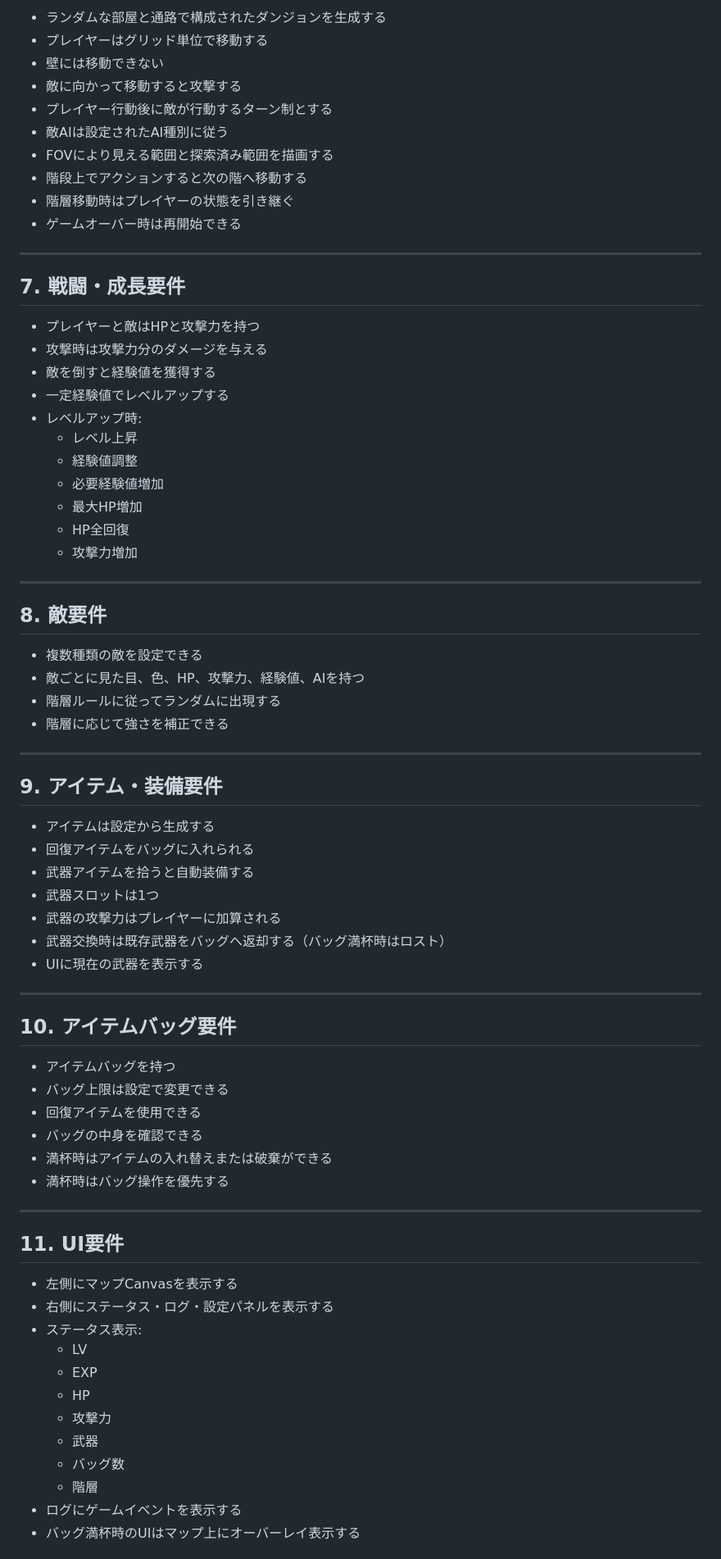
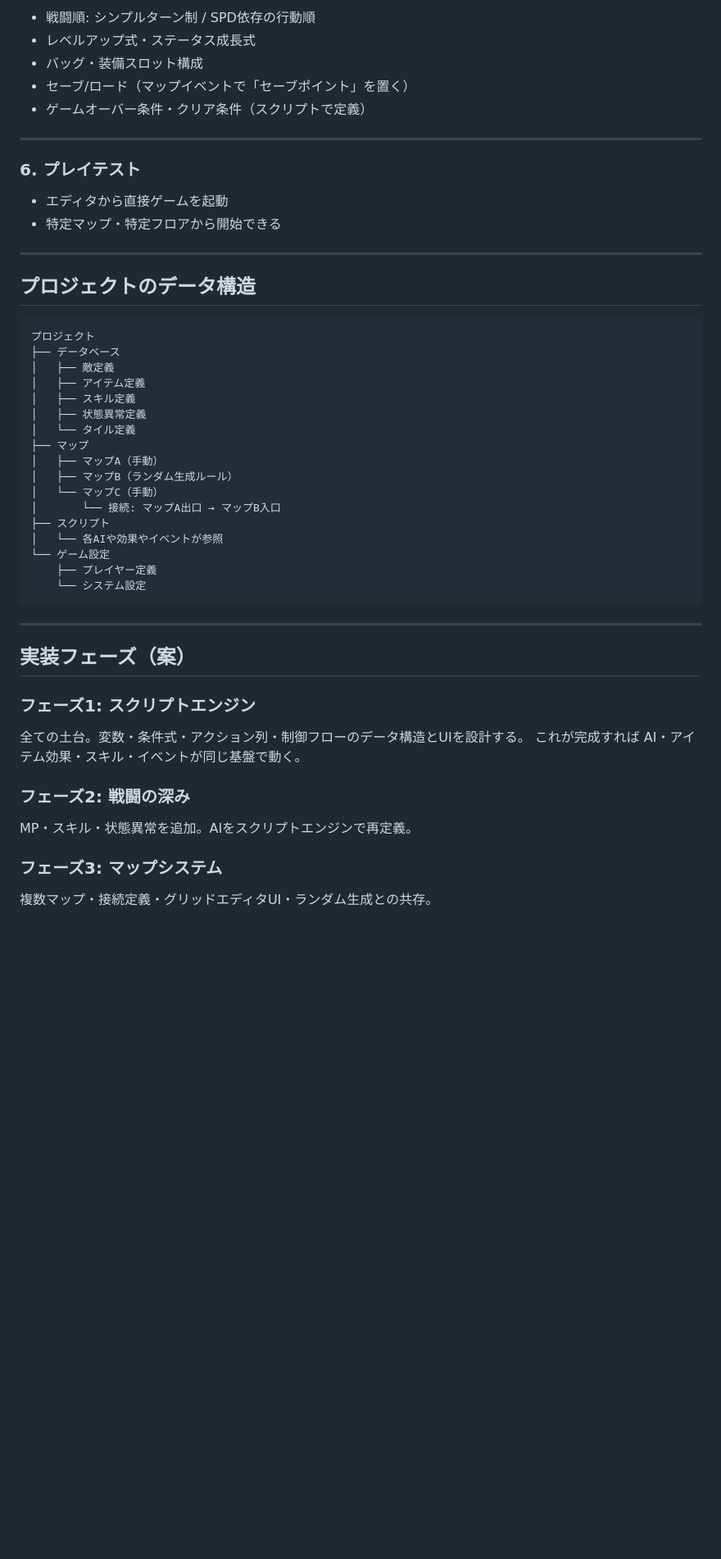
Before and after one commit to Yuchi-G/roguelike_tsukuuru, a Markdown page: youken.md, the part around one of its changes. Shown at 82% size. GitHub-like rendering; blank space fills up the shorter version.

````diff
--- a/youken.md
+++ b/youken.md
@@ -101,77 +132,52 @@
 
-- ランダムな部屋と通路で構成されたダンジョンを生成する
-- プレイヤーはグリッド単位で移動する
-- 壁には移動できない
-- 敵に向かって移動すると攻撃する
-- プレイヤー行動後に敵が行動するターン制とする
-- 敵AIは設定されたAI種別に従う
-- FOVにより見える範囲と探索済み範囲を描画する
-- 階段上でアクションすると次の階へ移動する
-- 階層移動時はプレイヤーの状態を引き継ぐ
-- ゲームオーバー時は再開始できる
+- 戦闘順: シンプルターン制 / SPD依存の行動順
+- レベルアップ式・ステータス成長式
+- バッグ・装備スロット構成
+- セーブ/ロード（マップイベントで「セーブポイント」を置く）
+- ゲームオーバー条件・クリア条件（スクリプトで定義）
 
 ---
 
-## 7. 戦闘・成長要件
+### 6. プレイテスト
 
-- プレイヤーと敵はHPと攻撃力を持つ
-- 攻撃時は攻撃力分のダメージを与える
-- 敵を倒すと経験値を獲得する
-- 一定経験値でレベルアップする
-- レベルアップ時:
-  - レベル上昇
-  - 経験値調整
-  - 必要経験値増加
-  - 最大HP増加
-  - HP全回復
-  - 攻撃力増加
+- エディタから直接ゲームを起動
+- 特定マップ・特定フロアから開始できる
 
 ---
 
-## 8. 敵要件
+## プロジェクトのデータ構造
 
-- 複数種類の敵を設定できる
-- 敵ごとに見た目、色、HP、攻撃力、経験値、AIを持つ
-- 階層ルールに従ってランダムに出現する
-- 階層に応じて強さを補正できる
+```
+プロジェクト
+├── データベース
+│   ├── 敵定義
+│   ├── アイテム定義
+│   ├── スキル定義
+│   ├── 状態異常定義
+│   └── タイル定義
+├── マップ
+│   ├── マップA（手動）
+│   ├── マップB（ランダム生成ルール）
+│   └── マップC（手動）
+│       └── 接続: マップA出口 → マップB入口
+├── スクリプト
+│   └── 各AIや効果やイベントが参照
+└── ゲーム設定
+    ├── プレイヤー定義
+    └── システム設定
+```
 
 ---
 
-## 9. アイテム・装備要件
+## 実装フェーズ（案）
 
-- アイテムは設定から生成する
-- 回復アイテムをバッグに入れられる
-- 武器アイテムを拾うと自動装備する
-- 武器スロットは1つ
-- 武器の攻撃力はプレイヤーに加算される
-- 武器交換時は既存武器をバッグへ返却する（バッグ満杯時はロスト）
-- UIに現在の武器を表示する
+### フェーズ1: スクリプトエンジン
+全ての土台。変数・条件式・アクション列・制御フローのデータ構造とUIを設計する。
+これが完成すれば AI・アイテム効果・スキル・イベントが同じ基盤で動く。
 
----
+### フェーズ2: 戦闘の深み
+MP・スキル・状態異常を追加。AIをスクリプトエンジンで再定義。
 
-## 10. アイテムバッグ要件
+### フェーズ3: マップシステム
+複数マップ・接続定義・グリッドエディタUI・ランダム生成との共存。
 
-- アイテムバッグを持つ
-- バッグ上限は設定で変更できる
-- 回復アイテムを使用できる
-- バッグの中身を確認できる
-- 満杯時はアイテムの入れ替えまたは破棄ができる
-- 満杯時はバッグ操作を優先する
-
----
-
-## 11. UI要件
-
-- 左側にマップCanvasを表示する
-- 右側にステータス・ログ・設定パネルを表示する
-- ステータス表示:
-  - LV
-  - EXP
-  - HP
-  - 攻撃力
-  - 武器
-  - バッグ数
-  - 階層
-- ログにゲームイベントを表示する
-- バッグ満杯時のUIはマップ上にオーバーレイ表示する
-
````
Also changed, not shown: other parts of youken.md (+107 -111 lines).
